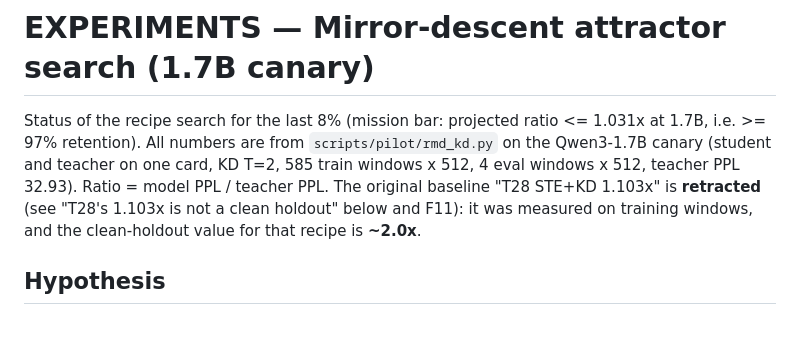
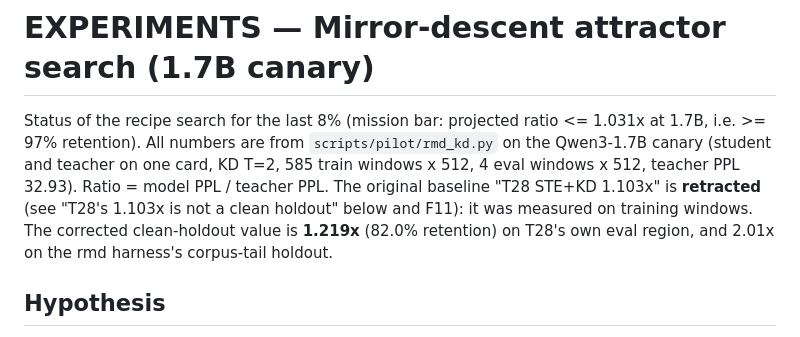
Before and after one commit to sky-is-green/bonsai2-ternary-forensics, a Markdown page: docs/EXPERIMENTS.md, the part around one of its changes. Drawn GitHub-style.

```diff
--- a/docs/EXPERIMENTS.md
+++ b/docs/EXPERIMENTS.md
@@ -6,8 +6,9 @@ Status of the recipe search for the last 8% (mission bar: projected ratio
 card, KD T=2, 585 train windows x 512, 4 eval windows x 512, teacher PPL 32.93).
 Ratio = model PPL / teacher PPL. The original baseline "T28 STE+KD 1.103x" is
 **retracted** (see "T28's 1.103x is not a clean holdout" below and F11): it was
-measured on training windows, and the clean-holdout value for that recipe is
-**~2.0x**.
+measured on training windows. The corrected clean-holdout value is **1.219x**
+(82.0% retention) on T28's own eval region, and 2.01x on the rmd harness's
+corpus-tail holdout.
 
 ## Hypothesis
 
```
Also changed, not shown: other parts of docs/EXPERIMENTS.md (+40 -29 lines), docs/FAILURES.md (+20 -9 lines), docs/WHITEPAPER.md (+8 -7 lines).
